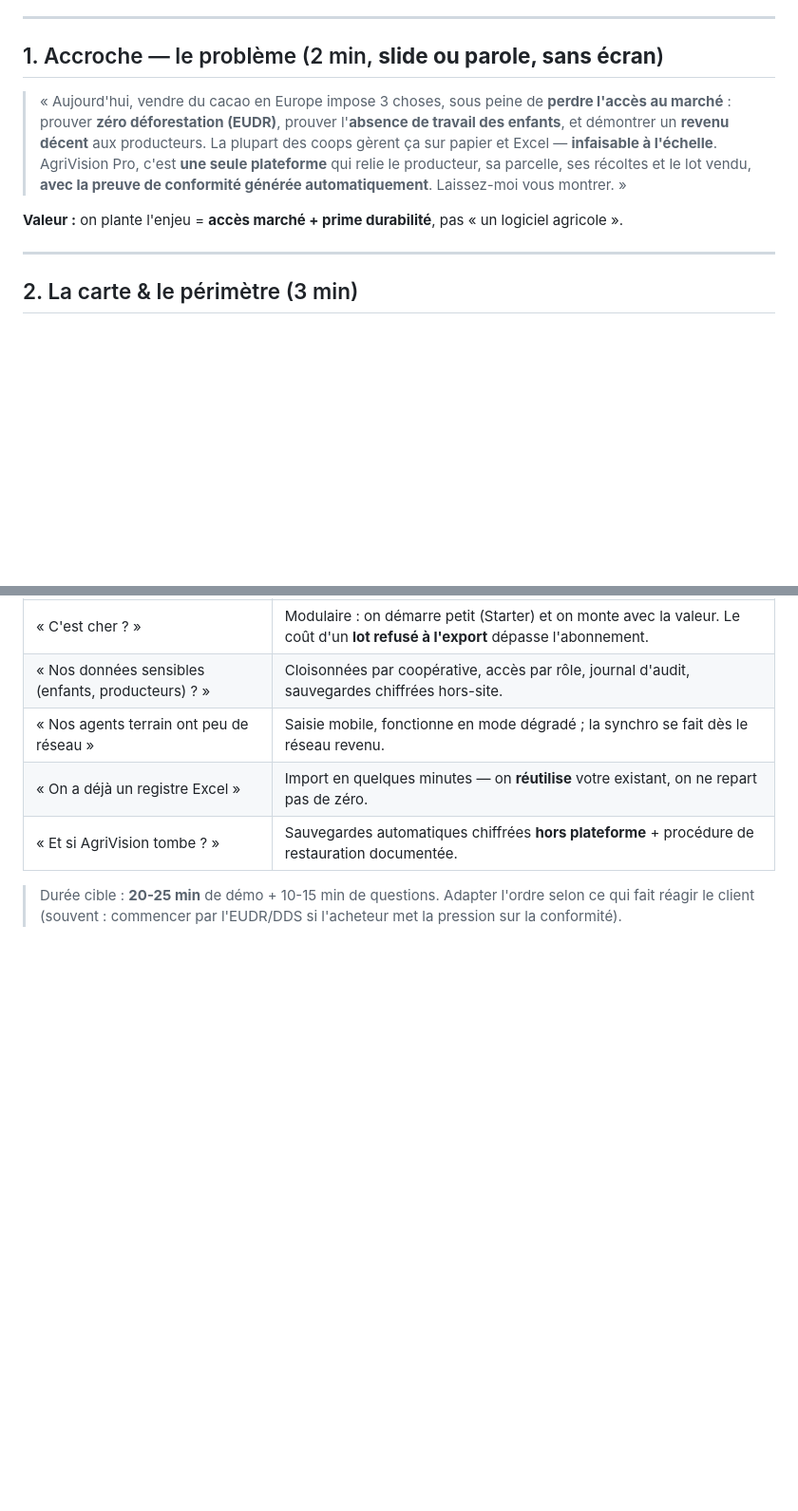
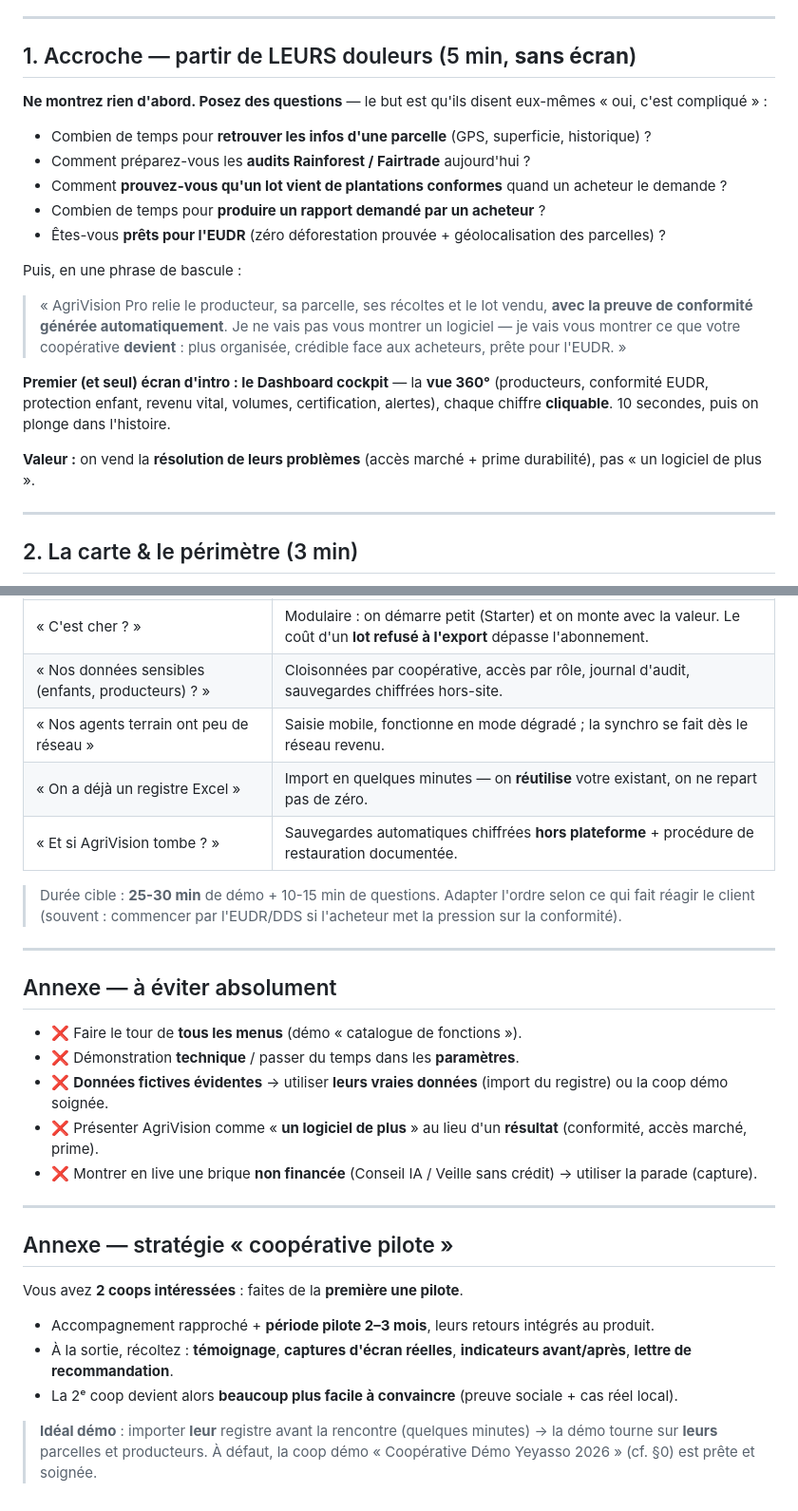
Before and after one commit to Ikaff2024/agrivision-pro-next, a Markdown page: docs/DEMO_SCRIPT.md, 2 parts joined by grey strips. Shown at 95% size. Drawn GitHub-style; blank space fills up the shorter version.

Commit message:
docs(demo): cadrage vente (douleurs d'abord, question de cloture, a-eviter, pilote)
Integre les bonnes idees de cadrage commercial (partir des douleurs du client, narratif, question de cloture, strategie coop pilote, a-eviter) au script de demo existant, qui reste plus precis cote produit (revenu vital, export bloque, Composition Excel, parcelles a risque, logo, cockpit). Accroche = 5 questions douleur ; intro = Dashboard cockpit ; cloture = 'quel premier probleme regleriez-vous ?'.

Co-Authored-By: Claude Fable 5 <noreply@anthropic.com>

```diff
--- a/docs/DEMO_SCRIPT.md
+++ b/docs/DEMO_SCRIPT.md
@@ -41,15 +41,24 @@ python seed_demo.py
 
 ---
 
-## 1. Accroche — le problème (2 min, **slide ou parole, sans écran**)
+## 1. Accroche — partir de LEURS douleurs (5 min, **sans écran**)
 
-> « Aujourd'hui, vendre du cacao en Europe impose 3 choses, sous peine de **perdre l'accès au marché** :
-> prouver **zéro déforestation (EUDR)**, prouver l'**absence de travail des enfants**, et démontrer un
-> **revenu décent** aux producteurs. La plupart des coops gèrent ça sur papier et Excel — **infaisable à l'échelle**.
-> AgriVision Pro, c'est **une seule plateforme** qui relie le producteur, sa parcelle, ses récoltes et le lot
-> vendu, **avec la preuve de conformité générée automatiquement**. Laissez-moi vous montrer. »
+**Ne montrez rien d'abord. Posez des questions** — le but est qu'ils disent eux-mêmes « oui, c'est compliqué » :
+- Combien de temps pour **retrouver les infos d'une parcelle** (GPS, superficie, historique) ?
+- Comment préparez-vous les **audits Rainforest / Fairtrade** aujourd'hui ?
+- Comment **prouvez-vous qu'un lot vient de plantations conformes** quand un acheteur le demande ?
+- Combien de temps pour **produire un rapport demandé par un acheteur** ?
+- Êtes-vous **prêts pour l'EUDR** (zéro déforestation prouvée + géolocalisation des parcelles) ?
 
-**Valeur :** on plante l'enjeu = **accès marché + prime durabilité**, pas « un logiciel agricole ».
+Puis, en une phrase de bascule :
+> « AgriVision Pro relie le producteur, sa parcelle, ses récoltes et le lot vendu, **avec la preuve de
+> conformité générée automatiquement**. Je ne vais pas vous montrer un logiciel — je vais vous montrer
+> ce que votre coopérative **devient** : plus organisée, crédible face aux acheteurs, prête pour l'EUDR. »
+
+**Premier (et seul) écran d'intro : le Dashboard cockpit** — la **vue 360°** (producteurs, conformité EUDR,
+protection enfant, revenu vital, volumes, certification, alertes), chaque chiffre **cliquable**. 10 secondes, puis on plonge dans l'histoire.
+
+**Valeur :** on vend la **résolution de leurs problèmes** (accès marché + prime durabilité), pas « un logiciel de plus ».
 
 ---
 
@@ -147,5 +161,27 @@ minutes) pour un essai encadré ? »
 | « On a déjà un registre Excel » | Import en quelques minutes — on **réutilise** votre existant, on ne repart pas de zéro. |
 | « Et si AgriVision tombe ? » | Sauvegardes automatiques chiffrées **hors plateforme** + procédure de restauration documentée. |
 
-> Durée cible : **20-25 min** de démo + 10-15 min de questions. Adapter l'ordre selon ce qui fait réagir le client
+> Durée cible : **25-30 min** de démo + 10-15 min de questions. Adapter l'ordre selon ce qui fait réagir le client
 > (souvent : commencer par l'EUDR/DDS si l'acheteur met la pression sur la conformité).
+
+---
+
+## Annexe — à éviter absolument
+
+- ❌ Faire le tour de **tous les menus** (démo « catalogue de fonctions »).
+- ❌ Démonstration **technique** / passer du temps dans les **paramètres**.
+- ❌ **Données fictives évidentes** → utiliser **leurs vraies données** (import du registre) ou la coop démo soignée.
+- ❌ Présenter AgriVision comme « **un logiciel de plus** » au lieu d'un **résultat** (conformité, accès marché, prime).
+- ❌ Montrer en live une brique **non financée** (Conseil IA / Veille sans crédit) → utiliser la parade (capture).
+
+---
+
+## Annexe — stratégie « coopérative pilote »
+
+Vous avez **2 coops intéressées** : faites de la **première une pilote**.
+- Accompagnement rapproché + **période pilote 2–3 mois**, leurs retours intégrés au produit.
+- À la sortie, récoltez : **témoignage**, **captures d'écran réelles**, **indicateurs avant/après**, **lettre de recommandation**.
+- La 2ᵉ coop devient alors **beaucoup plus facile à convaincre** (preuve sociale + cas réel local).
+
+> **Idéal démo** : importer **leur** registre avant la rencontre (quelques minutes) → la démo tourne sur **leurs**
+> parcelles et producteurs. À défaut, la coop démo « Coopérative Démo Yeyasso 2026 » (cf. §0) est prête et soignée.
```
Also changed, not shown: other parts of docs/DEMO_SCRIPT.md (+5 -0 lines).
